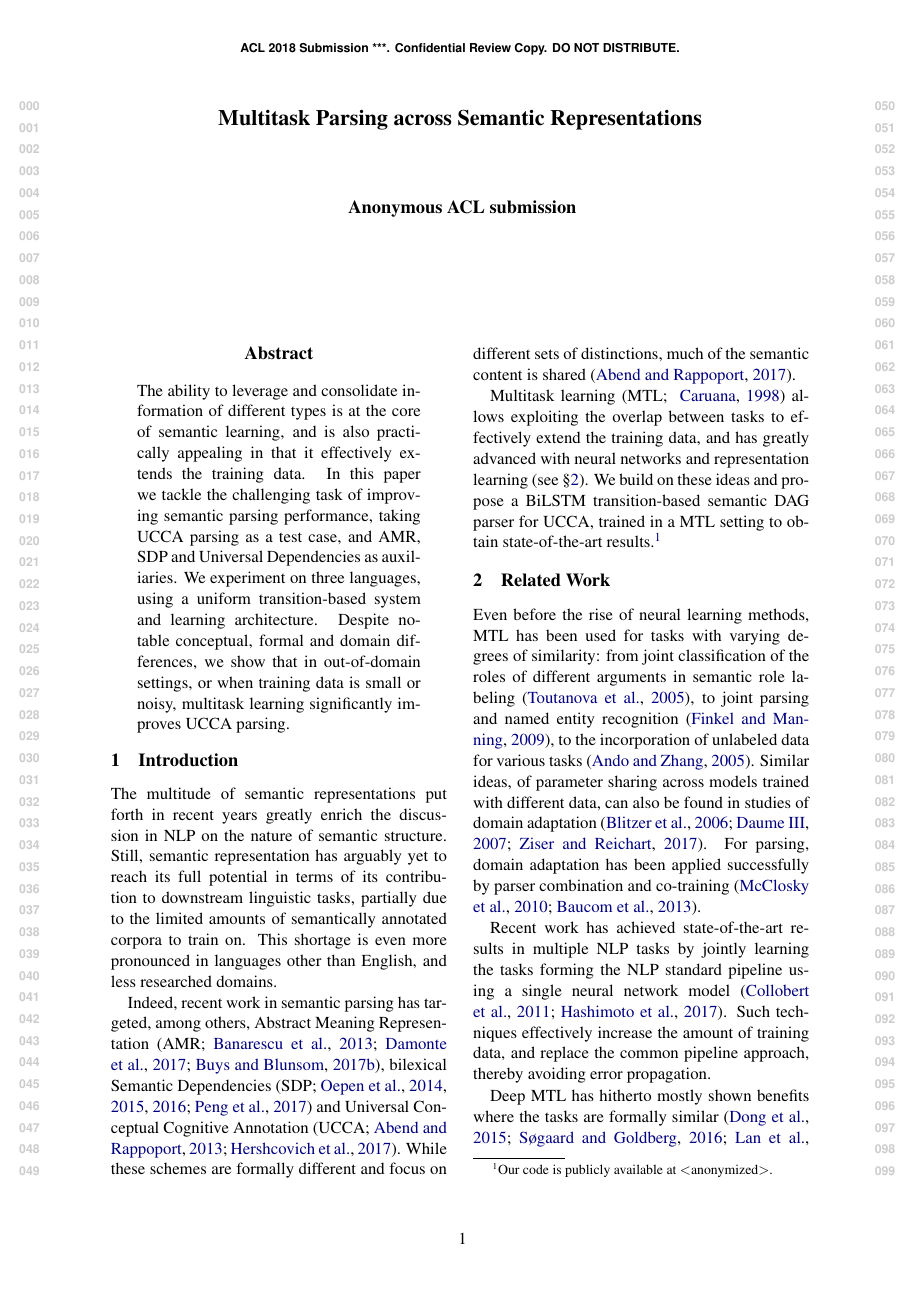
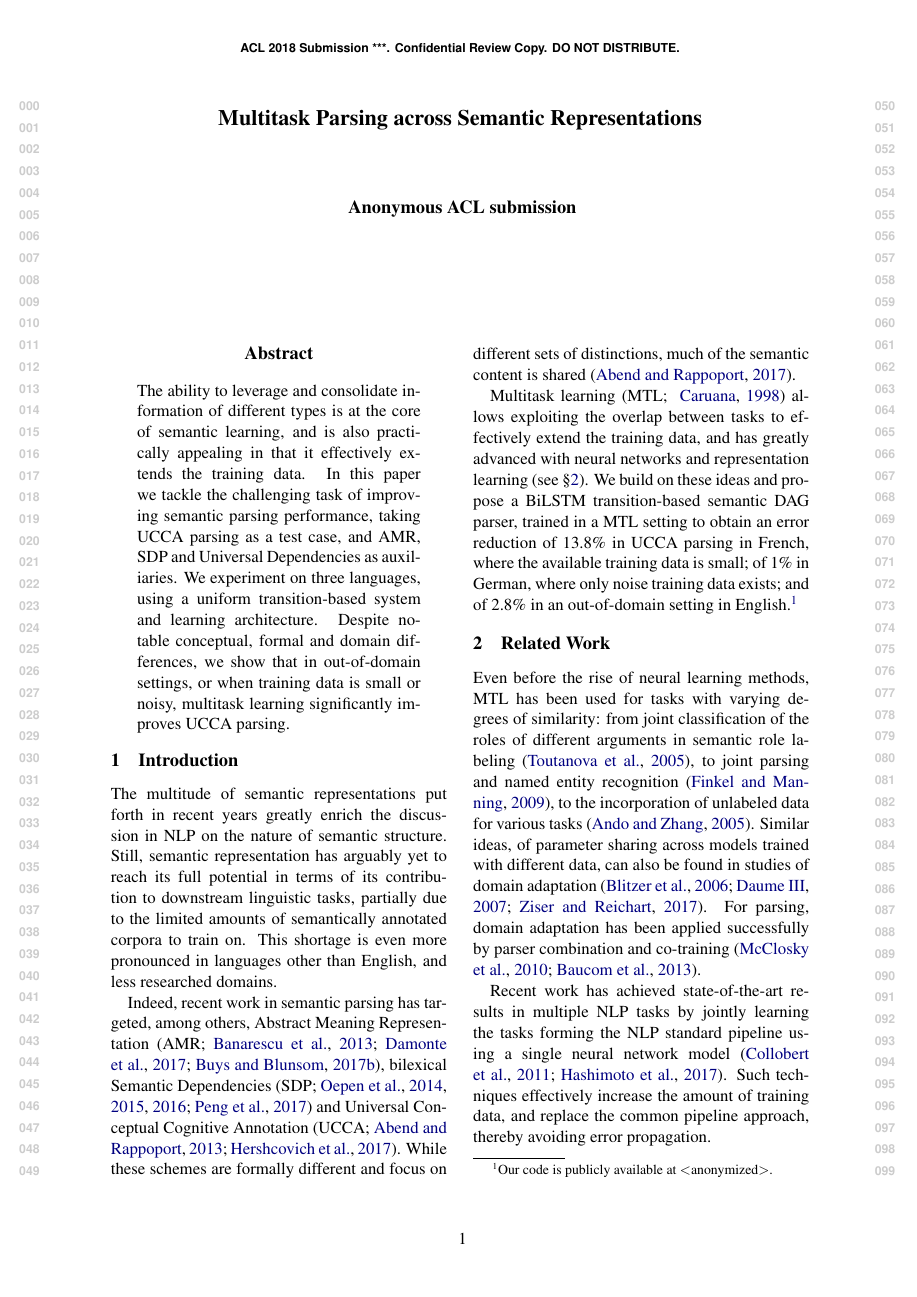
Before and after one commit to danielhers/phd-papers, a LaTeX paper (tupa_multitask.tex): page 1 of 13. Compiled offline with pdfLaTeX.

Commit message:
Numbers in intro

```diff
--- a/tupa_multitask.tex
+++ b/tupa_multitask.tex
@@ -112,9 +112,12 @@ Multitask learning \cite[MTL; ][]{caruana1998multitask} allows exploiting the ov
 to effectively extend the training data,
 and has greatly advanced with neural networks and representation learning
 (see \S\ref{sec:related_work}).
-We build on these ideas and propose a BiLSTM transition-based semantic DAG parser for UCCA,
-trained in a MTL setting to obtain state-of-the-art
-results.\footnote{Our code is publicly available at $<$anonymized$>$.}
+We build on these ideas and propose a BiLSTM transition-based semantic DAG parser,
+trained in a MTL setting to obtain an error reduction of 13.8\% in UCCA parsing
+in French, where the available training data is small;
+of 1\% in German, where only noise training data exists;
+and of 2.8\% in an out-of-domain setting in
+English.\footnote{Our code is publicly available at $<$anonymized$>$.}
 
 
 
```
